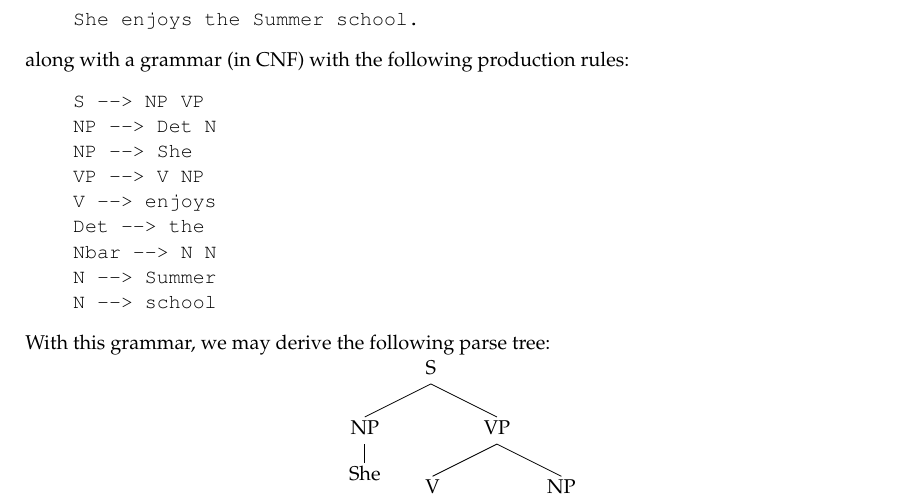
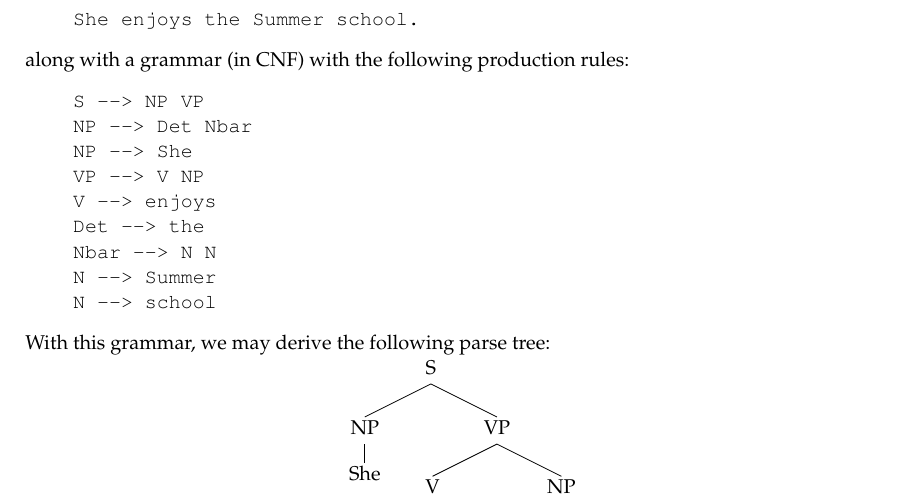
Before and after one commit to LxMLS/lxmls-guide, a LaTeX thesis (guide.tex, which reads pages/parsing/parsing.tex): part of page 92 of 114, cut so that both start at the same text. Compiled offline with pdfLaTeX.

Commit message:
fixes small bug in grammar to match the displayed tree structure

```diff
--- a/pages/parsing/parsing.tex
+++ b/pages/parsing/parsing.tex
@@ -59,7 +59,7 @@ To see how CFGs can model the syntax of natural languages, consider the followin
 along with a grammar (in CNF) with the following production rules:
 \begin{verbatim}
     S --> NP VP
-    NP --> Det N
+    NP --> Det Nbar
     NP --> She
     VP --> V NP
     V --> enjoys
```
